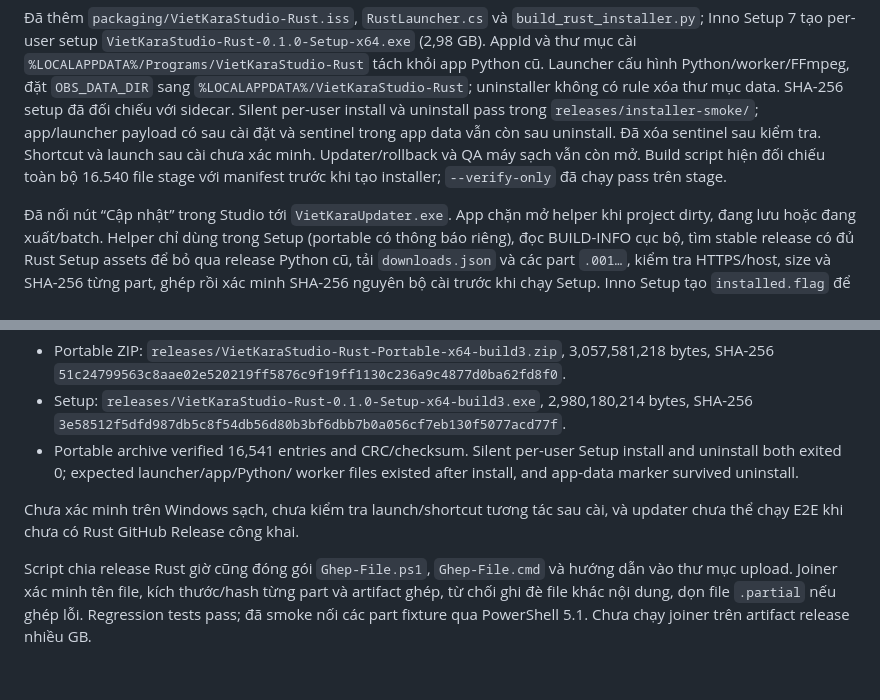
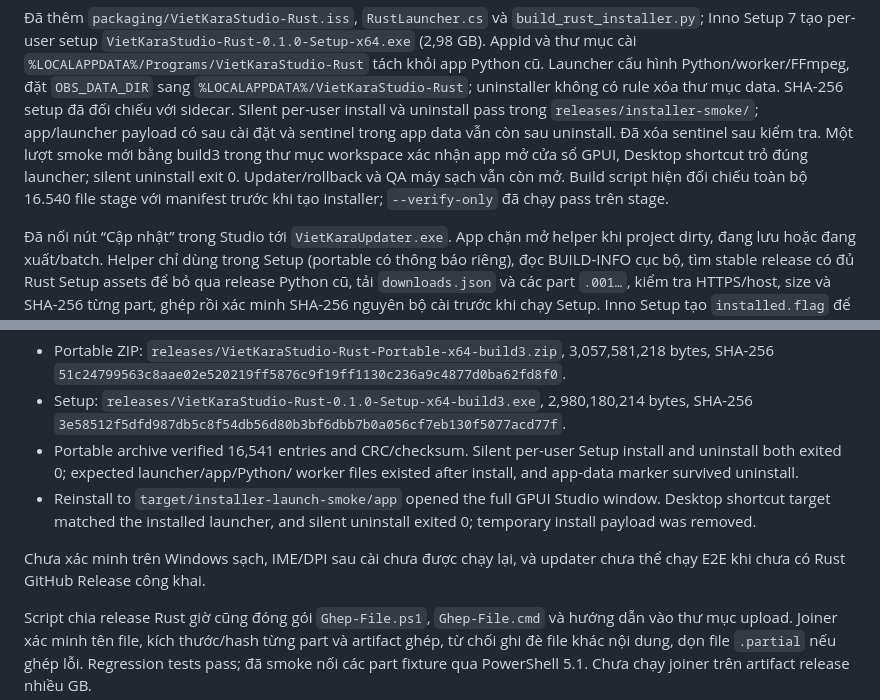
Before and after one commit to NDCLI/VietKaraStudio, a Markdown page: docs/windows-plan.md, 2 parts joined by grey strips. Rendered like a GitHub page; blank space fills up the shorter version.

Commit message:
Record installer launch smoke verification

```diff
--- a/docs/windows-plan.md
+++ b/docs/windows-plan.md
@@ -476,8 +476,10 @@ cấu hình Python/worker/FFmpeg, đặt `OBS_DATA_DIR` sang
 data. SHA-256 setup đã đối chiếu với sidecar. Silent per-user install và
 uninstall pass trong `releases/installer-smoke/`; app/launcher payload có sau
 cài đặt và sentinel trong app data vẫn còn sau uninstall. Đã xóa sentinel sau
-kiểm tra. Shortcut và launch sau cài chưa xác minh. Updater/rollback và QA máy
-sạch vẫn còn mở. Build script hiện đối chiếu toàn bộ 16.540 file stage với
+kiểm tra. Một lượt smoke mới bằng build3 trong thư mục workspace xác nhận app
+mở cửa sổ GPUI, Desktop shortcut trỏ đúng launcher; silent uninstall exit 0.
+Updater/rollback và QA máy sạch vẫn còn mở. Build script hiện đối chiếu toàn
+bộ 16.540 file stage với
 manifest trước khi tạo installer; `--verify-only` đã chạy pass trên stage.
 
 Đã nối nút “Cập nhật” trong Studio tới `VietKaraUpdater.exe`. App chặn mở helper
@@ -508,9 +510,12 @@ Build3 local được dựng sau khi thêm updater (không phải canonical GitH
 - Portable archive verified 16,541 entries and CRC/checksum. Silent per-user
   Setup install and uninstall both exited 0; expected launcher/app/Python/
   worker files existed after install, and app-data marker survived uninstall.
+- Reinstall to `target/installer-launch-smoke/app` opened the full GPUI Studio
+  window. Desktop shortcut target matched the installed launcher, and silent
+  uninstall exited 0; temporary install payload was removed.
 
-Chưa xác minh trên Windows sạch, chưa kiểm tra launch/shortcut tương tác sau
-cài, và updater chưa thể chạy E2E khi chưa có Rust GitHub Release công khai.
+Chưa xác minh trên Windows sạch, IME/DPI sau cài chưa được chạy lại, và updater
+chưa thể chạy E2E khi chưa có Rust GitHub Release công khai.
 
 Script chia release Rust giờ cũng đóng gói `Ghep-File.ps1`, `Ghep-File.cmd` và
 hướng dẫn vào thư mục upload. Joiner xác minh tên file, kích thước/hash từng
```
Also changed, not shown: RUST_REWRITE_PLAN.md (+3 -2 lines).
